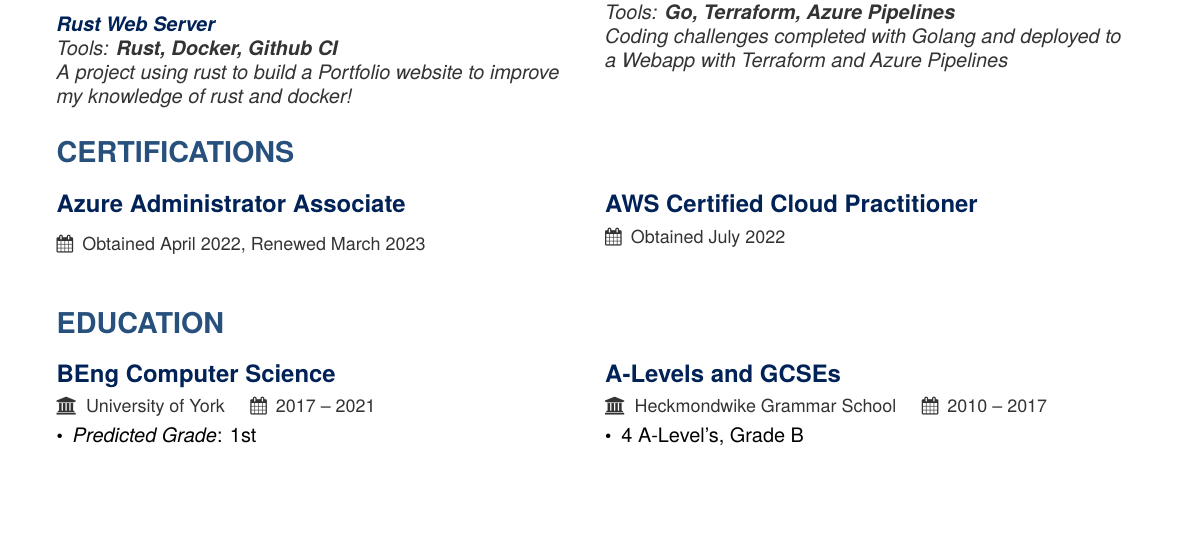
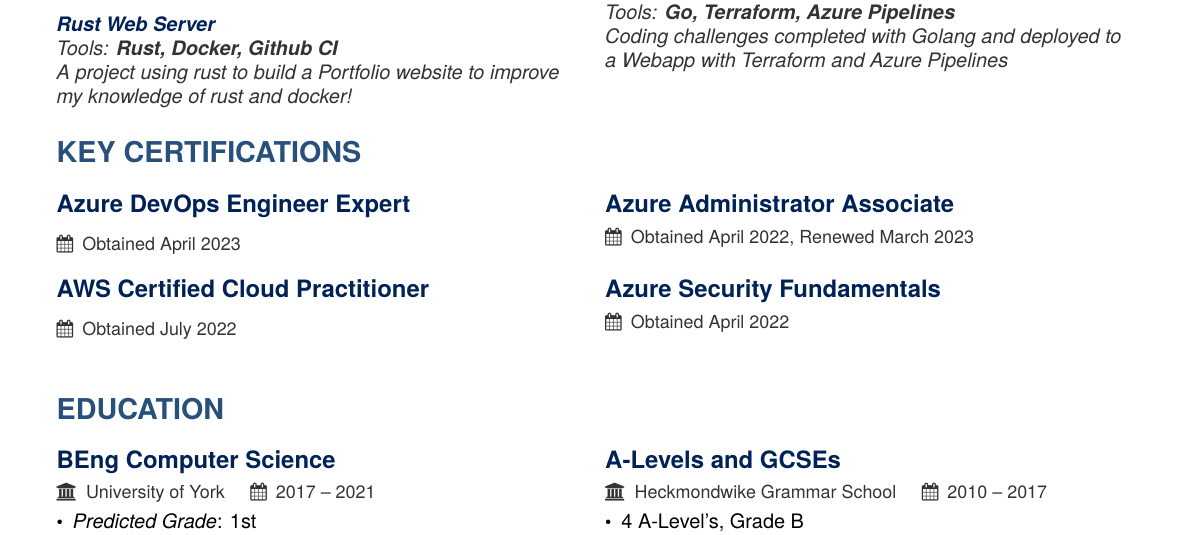
Before and after one commit to jake-fawcett/CV, a LaTeX CV (cv.tex): part of the page, cut so that both start at the same text, the shorter picture padded with empty space. Compiled offline with pdfLaTeX.

Commit message:
added new certification, minor formatting updates to certifications

```diff
--- a/cv.tex
+++ b/cv.tex
@@ -103,12 +95,21 @@
 \end{multicols}
 
 \bigskip
-\cvsection{Certifications}
+\cvsection{Key Certifications}
 \bigskip
 \begin{multicols}{2}
 
-  \cvuniversity{Azure Administrator Associate}{}{Obtained April 2022, Renewed March 2023}{}% last param is location
+  \cvuniversity{Azure DevOps Engineer Expert}{}{Obtained April 2023}{} % last param is location
+  \cvuniversity{Azure Administrator Associate}{}{Obtained April 2022, Renewed March 2023}{}
+
+  \hspace{0pt}
+\end{multicols}
+
+\begin{multicols}{2}
+
   \cvuniversity{AWS Certified Cloud Practitioner}{}{Obtained July 2022}{}
+  \cvuniversity{Azure Security Fundamentals}{}{Obtained April 2022}{}
+
   \hspace{0pt}
 \end{multicols}
 
```
Also changed, not shown: cv.tex (10 more changed lines).
